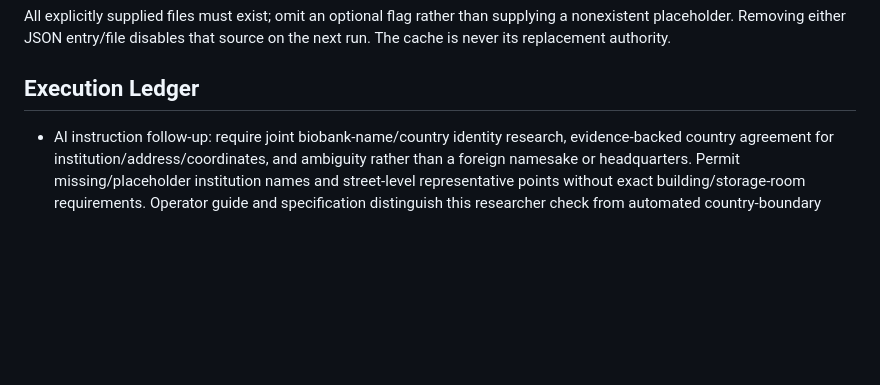
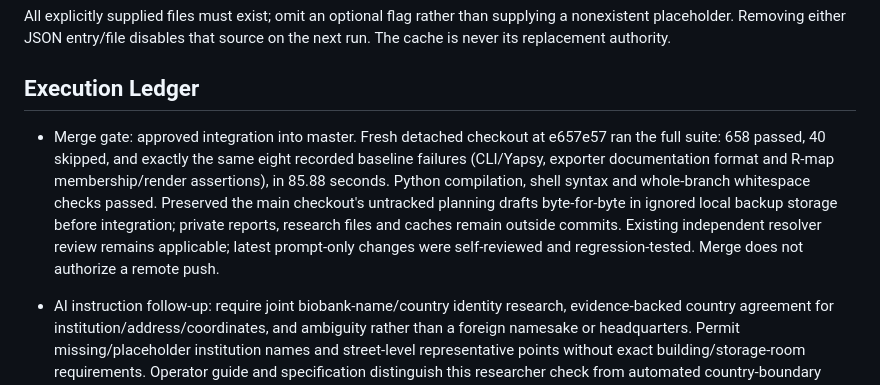
Before and after one commit to BBMRI-ERIC/directory-scripts, a Markdown page: docs/specifications/geocoding-cleanup-plan.md, the part around the change. GitHub-like rendering; blank space fills up the shorter version.

Commit message:
Record geocoding master integration validation
Full isolated suite: 658 passed, 40 skipped and the same eight baseline failures. Preserve local planning drafts and private operational artifacts; record scope and merge-only authorization.

```diff
--- a/docs/specifications/geocoding-cleanup-plan.md
+++ b/docs/specifications/geocoding-cleanup-plan.md
@@ -187,6 +187,8 @@ that source on the next run. The cache is never its replacement authority.
 
 ## Execution Ledger
 
+- Merge gate: approved integration into master. Fresh detached checkout at e657e57 ran the full suite: 658 passed, 40 skipped, and exactly the same eight recorded baseline failures (CLI/Yapsy, exporter documentation format and R-map membership/render assertions), in 85.88 seconds. Python compilation, shell syntax and whole-branch whitespace checks passed. Preserved the main checkout's untracked planning drafts byte-for-byte in ignored local backup storage before integration; private reports, research files and caches remain outside commits. Existing independent resolver review remains applicable; latest prompt-only changes were self-reviewed and regression-tested. Merge does not authorize a remote push.
+
 - AI instruction follow-up: require joint biobank-name/country identity research, evidence-backed country agreement for institution/address/coordinates, and ambiguity rather than a foreign namesake or headquarters. Permit missing/placeholder institution names and street-level representative points without exact building/storage-room requirements. Operator guide and specification distinguish this researcher check from automated country-boundary validation. Regression failed on the missing instruction before the change; all 97 geocoding/documentation tests now pass (24 existing invalid-escape warnings in unrelated checks). Diff whitespace check passed. Full suite was not rerun for this prompt-only production change. Existing private research packets/catalogues and caches were not modified; changes remain uncommitted on the feature worktree, with merge pending.
 
 - Documentation completeness follow-up: compared the actual parser's public and hidden options with docs/maps.md. Added a complete CLI table, explicit compatibility aliases, credential/output/cache safety notes, named prepare/import/continue steps and a complete manual-plus-AI-plus-review command. Added option-coverage and parse-only shell-example regression tests; no Directory/geocoder calls are made by those documentation checks. Runtime behavior is unchanged.
```
